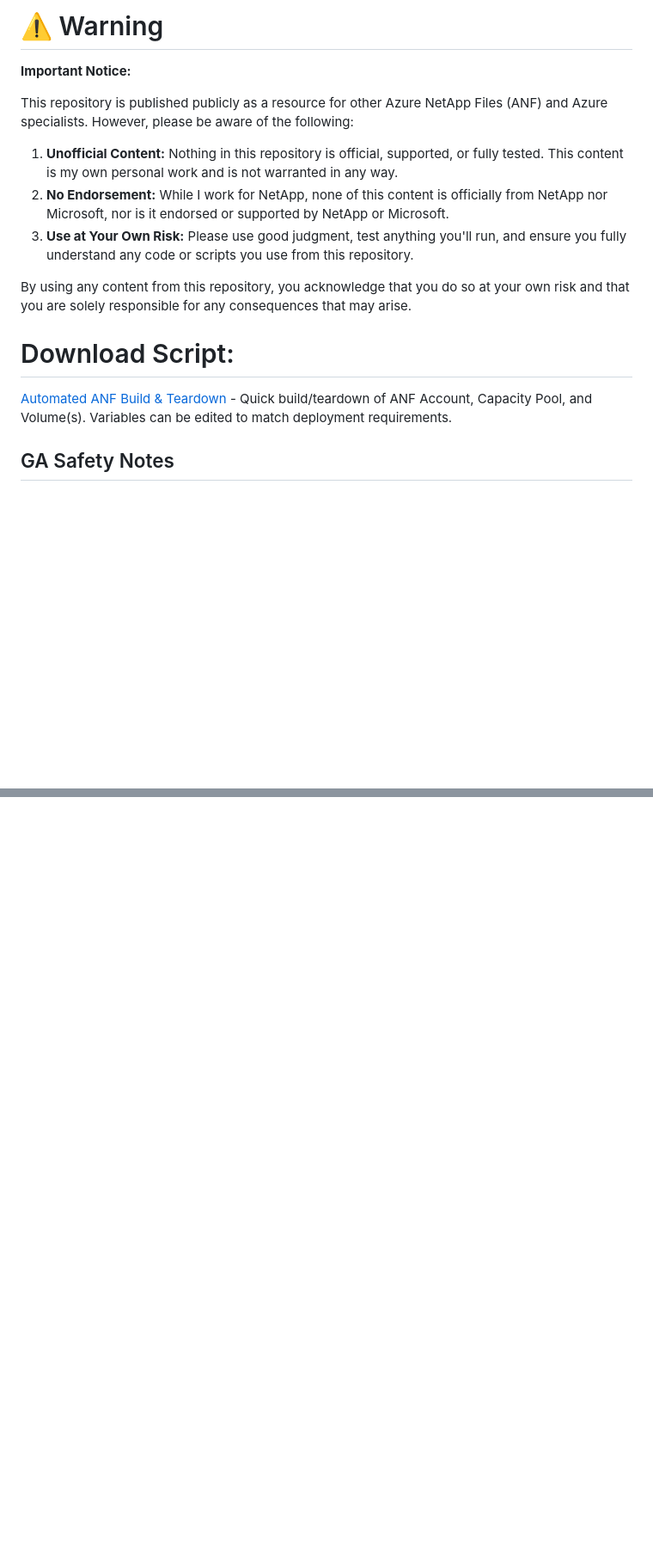
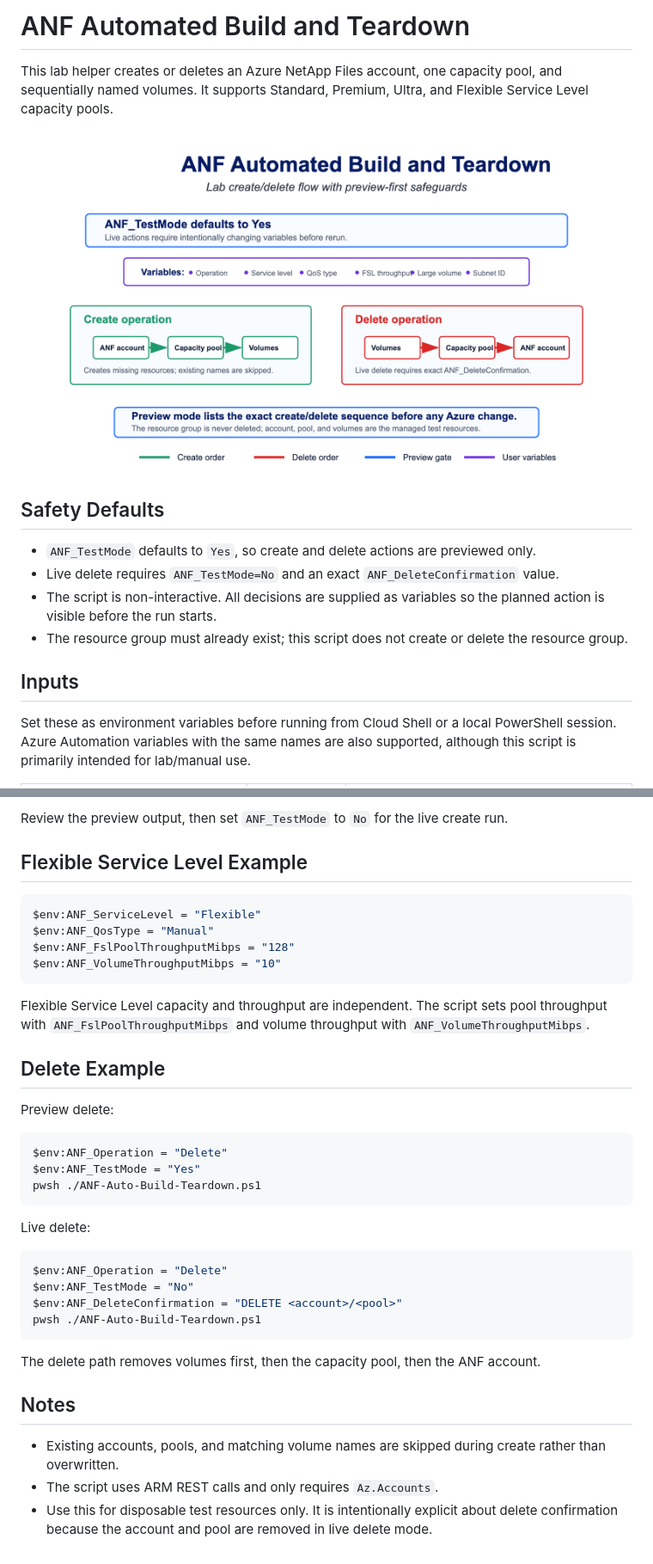
Before and after one commit to tvanroo/public-anf-toolbox, a Markdown page: Automated Build and Teardown/README.md, 2 parts joined by grey strips. Shown at 86% size. Rendered like a GitHub page; pictures changed too: Automated Build and Teardown/media/auto-build-teardown.png (added); blank space fills up the shorter version.

Commit message:
WIP: modernize auto build teardown

````diff
--- a/Automated Build and Teardown/README.md
+++ b/Automated Build and Teardown/README.md
@@ -1,18 +1,17 @@
-# ⚠️ Warning
+# ANF Automated Build and Teardown
 
-**Important Notice:**
+This lab helper creates or deletes an Azure NetApp Files account, one capacity pool, and sequentially named volumes. It supports Standard, Premium, Ultra, and Flexible Service Level capacity pools.
 
-This repository is published publicly as a resource for other Azure NetApp Files (ANF) and Azure specialists. However, please be aware of the following:
+![ANF Automated Build and Teardown behavior](media/auto-build-teardown.png)
 
-1. **Unofficial Content:** Nothing in this repository is official, supported, or fully tested. This content is my own personal work and is not warranted in any way.
-2. **No Endorsement:** While I work for NetApp, none of this content is officially from NetApp nor Microsoft, nor is it endorsed or supported by NetApp or Microsoft.
-3. **Use at Your Own Risk:** Please use good judgment, test anything you'll run, and ensure you fully understand any code or scripts you use from this repository.
+## Safety Defaults
 
-By using any content from this repository, you acknowledge that you do so at your own risk and that you are solely responsible for any consequences that may arise.
+- `ANF_TestMode` defaults to `Yes`, so create and delete actions are previewed only.
+- Live delete requires `ANF_TestMode=No` and an exact `ANF_DeleteConfirmation` value.
+- The script is non-interactive. All decisions are supplied as variables so the planned action is visible before the run starts.
+- The resource group must already exist; this script does not create or delete the resource group.
 
-# Download Script:
-[Automated ANF Build & Teardown](https://github.com/tvanroo/public-anf-toolbox/blob/main/Automated%20Build%20and%20Teardown/ANF-Auto-Build-Teardown.ps1)
-    - Quick build/teardown of ANF Account, Capacity Pool, and Volume(s). Variables can be edited to match deployment requirements.
+## Inputs
 
-## GA Safety Notes
+Set these as environment variables before running from Cloud Shell or a local PowerShell session. Azure Automation variables with the same names are also supported, although this script is primarily intended for lab/manual use.
 
@@ -22,0 +62,39 @@ By using any content from this repository, you acknowledge that you do so at you
+Review the preview output, then set `ANF_TestMode` to `No` for the live create run.
+
+## Flexible Service Level Example
+
+```powershell
+$env:ANF_ServiceLevel = "Flexible"
+$env:ANF_QosType = "Manual"
+$env:ANF_FslPoolThroughputMibps = "128"
+$env:ANF_VolumeThroughputMibps = "10"
+```
+
+Flexible Service Level capacity and throughput are independent. The script sets pool throughput with `ANF_FslPoolThroughputMibps` and volume throughput with `ANF_VolumeThroughputMibps`.
+
+## Delete Example
+
+Preview delete:
+
+```powershell
+$env:ANF_Operation = "Delete"
+$env:ANF_TestMode = "Yes"
+pwsh ./ANF-Auto-Build-Teardown.ps1
+```
+
+Live delete:
+
+```powershell
+$env:ANF_Operation = "Delete"
+$env:ANF_TestMode = "No"
+$env:ANF_DeleteConfirmation = "DELETE <account>/<pool>"
+pwsh ./ANF-Auto-Build-Teardown.ps1
+```
+
+The delete path removes volumes first, then the capacity pool, then the ANF account.
+
+## Notes
+
+- Existing accounts, pools, and matching volume names are skipped during create rather than overwritten.
+- The script uses ARM REST calls and only requires `Az.Accounts`.
+- Use this for disposable test resources only. It is intentionally explicit about delete confirmation because the account and pool are removed in live delete mode.
````
Also changed, not shown: other parts of Automated Build and Teardown/README.md (+44 -4 lines), 2 other files.
